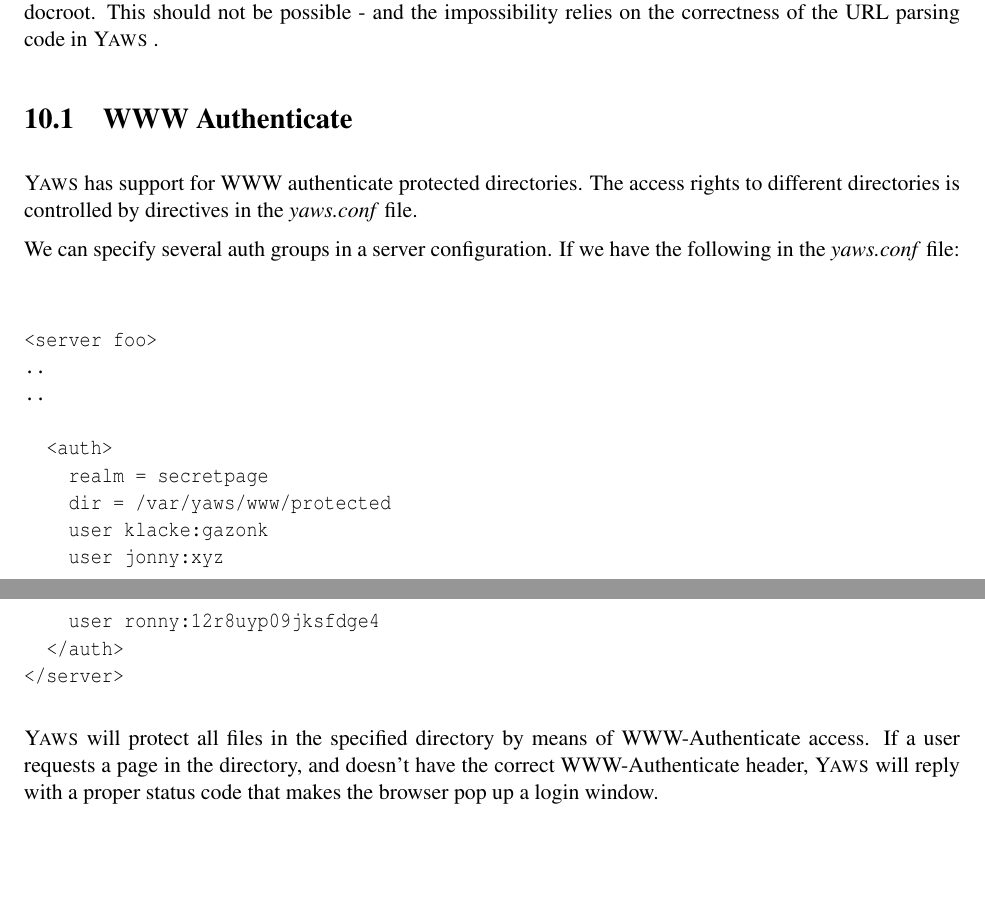
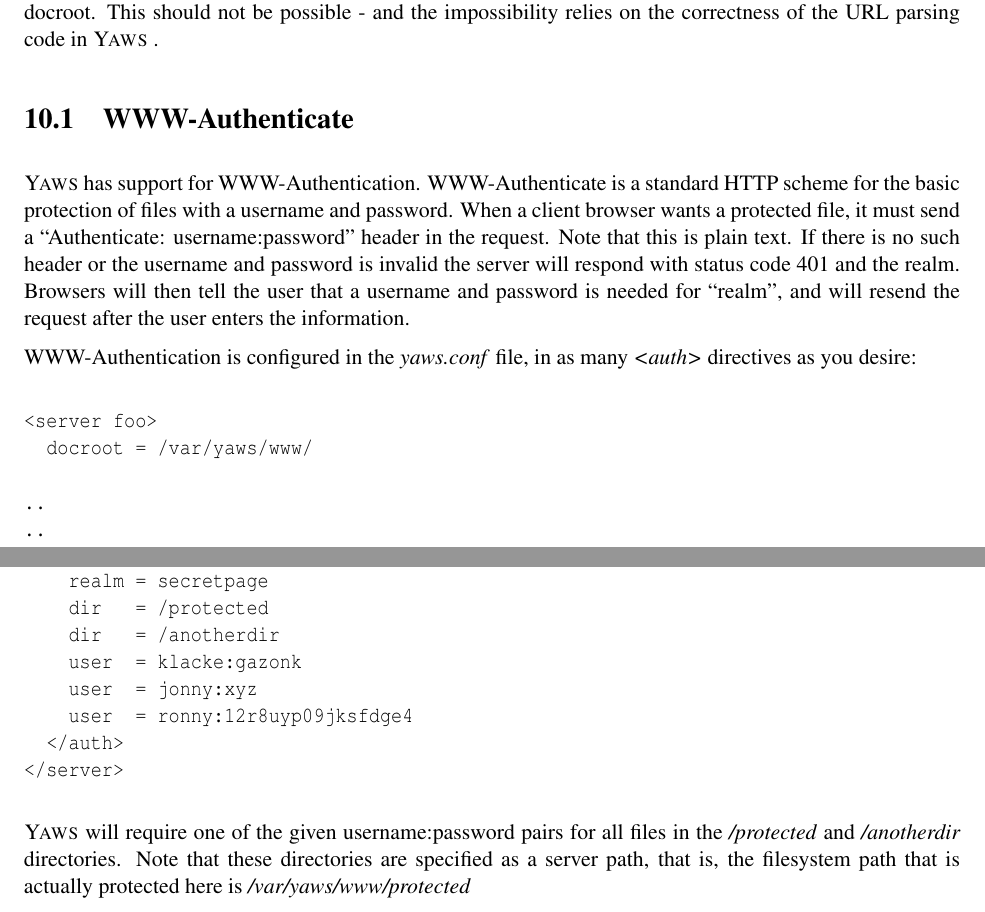
Before and after one commit to erlyaws/yaws, a LaTeX book (doc/yaws.tex): two parts of pages 34 and 35 of 41, joined at a grey line, cut so that both start at the same text, the shorter picture padded with empty space. Compiled offline with pdfLaTeX; the source files are stored in an older character set and shown here as Unicode; a LaTeX package or settings file that is missing is left out.

Commit message:
Updated documentation relating to WWW-Authenticate.
git-svn-id: https://erlyaws.svn.sourceforge.net/svnroot/erlyaws/trunk/yaws@511 9fbdc01b-0d2c-0410-bfb7-fb27d70d8b52

```diff
--- a/doc/yaws.tex
+++ b/doc/yaws.tex
@@ -1597,38 +1597,44 @@
 possible - and the impossibility relies on the correctness of the URL
 parsing code in \Yaws\ .
 
-\section{WWW Authenticate}
-\Yaws\  has support for WWW authenticate protected directories.
-The access rights to different directories is controlled by directives
-in the \textit{yaws.conf} file.
-
-We can specify several auth groups in a server configuration.
-If we have the following in the \textit{yaws.conf} file:
-
-
-\begin{verbatim}
-
+\section{WWW-Authenticate}
+\Yaws\  has support for WWW-Authentication.   WWW-Authenticate is a
+standard HTTP scheme for the basic protection of files with a username
+and password.  When a client browser wants a protected file, it must send a
+``Authenticate: username:password'' header in the request.  Note that
+this is plain text.   If there is no such header or the username and
+password is invalid the server will respond with status code 401 and
+the realm.  Browsers will then tell the user that a username and
+password is needed for ``realm'',  and will resend the request after
+the user enters the information.
+
+WWW-Authentication is configured in the \textit{yaws.conf} file, in as
+many \textit{<auth>} directives as you desire:
+
+\begin{verbatim}
 <server foo>
+  docroot = /var/yaws/www/
+
 ..
 ..
 
   <auth>
     realm = secretpage
-    dir = /var/yaws/www/protected
-    user klacke:gazonk
-    user jonny:xyz
-    user ronny:12r8uyp09jksfdge4
+    dir   = /protected
+    dir   = /anotherdir
+    user  = klacke:gazonk
+    user  = jonny:xyz
+    user  = ronny:12r8uyp09jksfdge4
   </auth>
 </server>
 \end{verbatim}
 
 
-
-\Yaws\  will protect all files in the specified directory by means
-of WWW-Authenticate  access. If a user requests a page in the
-directory, and doesn't have the correct WWW-Authenticate header, \Yaws\
-will reply with a proper status code that makes the browser pop up a
-login window.
+\Yaws\  will require one of the given username:password pairs for all
+files in the \textit{/protected} and \textit{/anotherdir} directories.
+Note that these directories are specified as a server path,  that is,
+the filesystem path that is actually protected here is
+\textit{/var/yaws/www/protected}
 
 
 \chapter {Embedded mode}
```
Also changed, not shown: doc/yaws.tex (2 more changed lines). Lines whose indentation alone changed are shown as unchanged.
